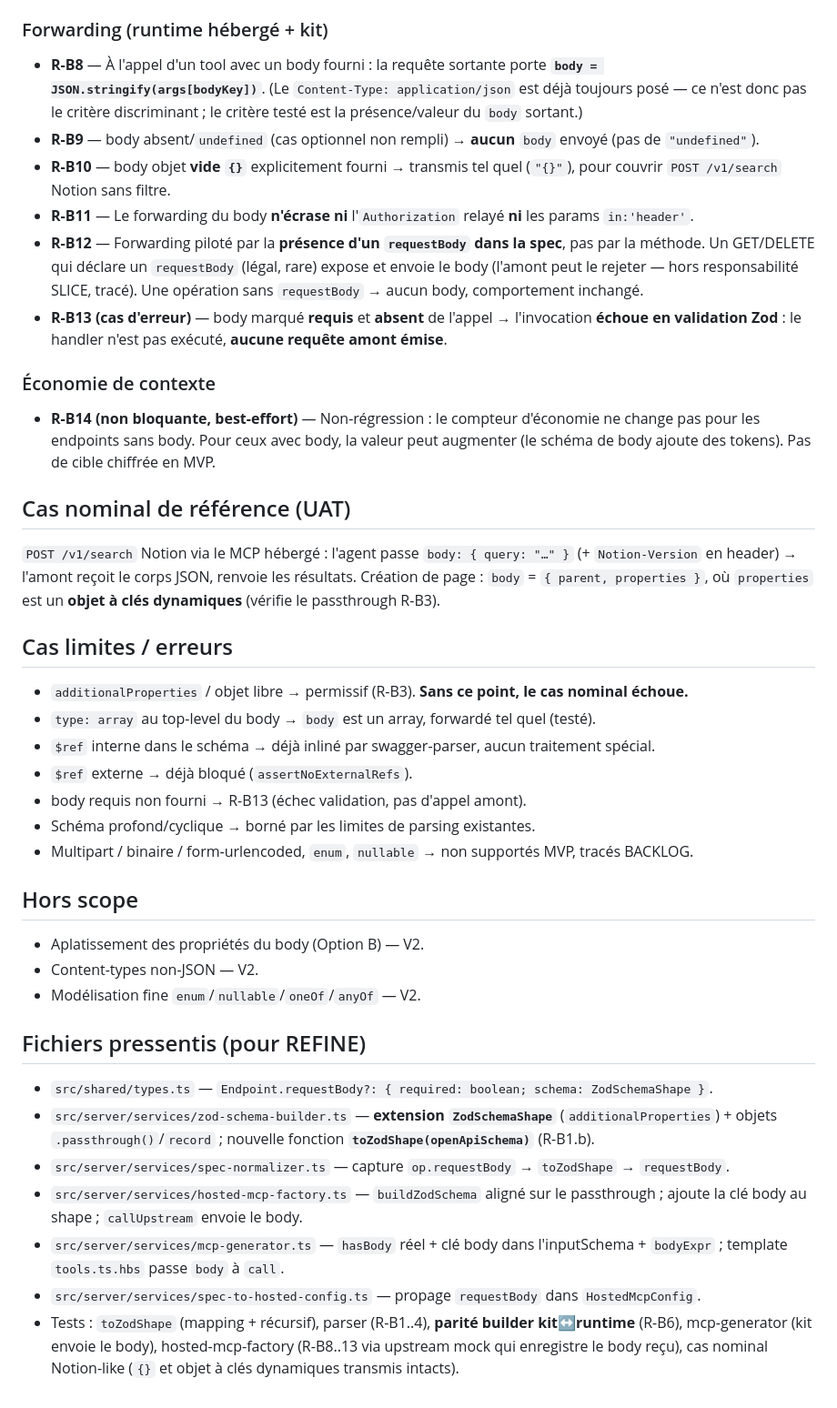
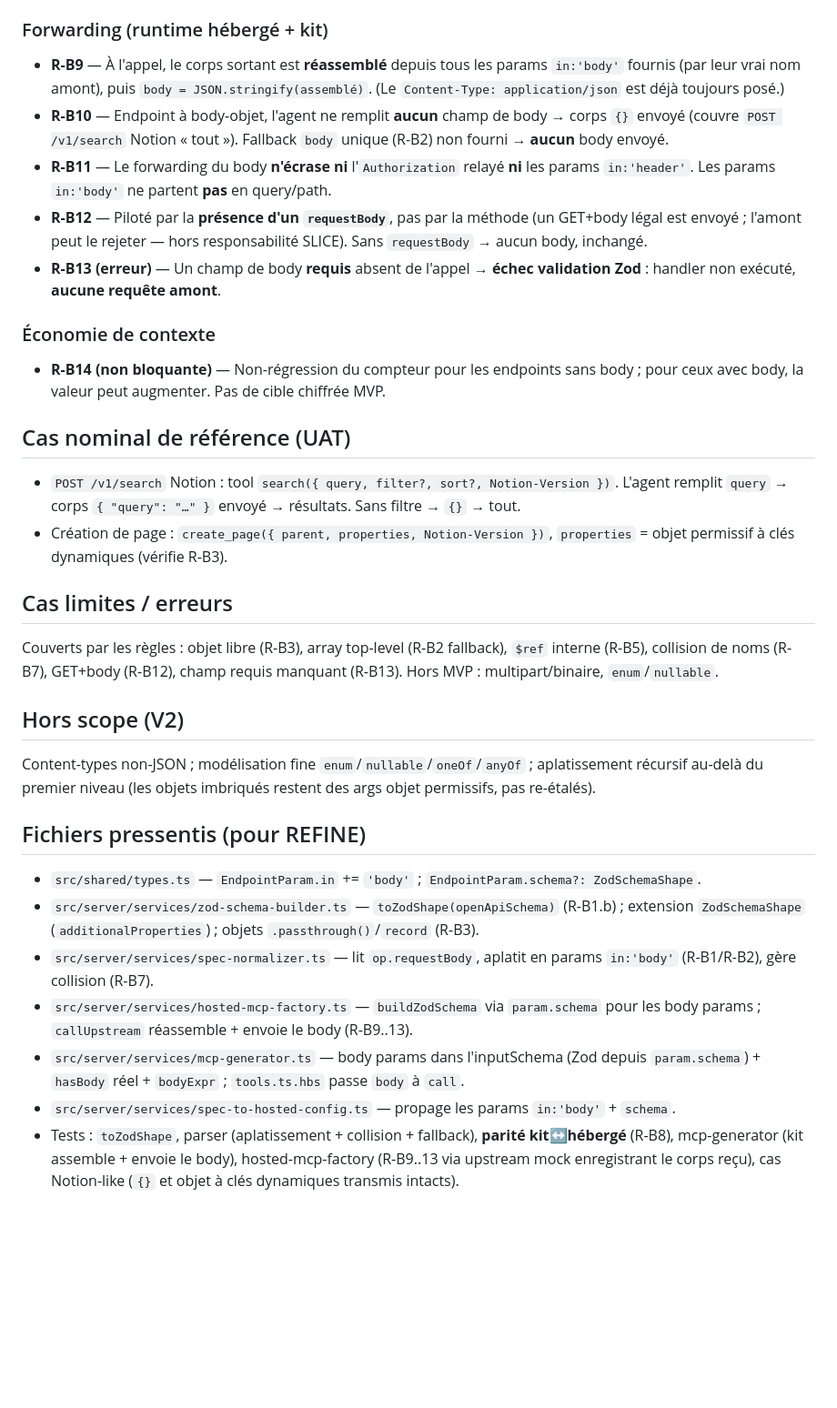
Before and after one commit to AlanZien/SLICE, a Markdown page: .workflow/SPEC-BODY-FORWARDING.md, the part around one of its changes. Shown at 91% size. GitHub-like rendering; blank space fills up the shorter version.

Commit message:
spec: switch body forwarding to Option B (flatten fields via in:'body' params)

```diff
--- a/.workflow/SPEC-BODY-FORWARDING.md
+++ b/.workflow/SPEC-BODY-FORWARDING.md
@@ -42,37 +39,29 @@ Le tool gagne un param `body`, typé en Zod depuis le schéma du `requestBody`.
 
 ### Forwarding (runtime hébergé + kit)
-- **R-B8** — À l'appel d'un tool avec un body fourni : la requête sortante porte **`body = JSON.stringify(args[bodyKey])`**. (Le `Content-Type: application/json` est déjà toujours posé — ce n'est donc pas le critère discriminant ; le critère testé est la présence/valeur du `body` sortant.)
-- **R-B9** — body absent/`undefined` (cas optionnel non rempli) → **aucun** `body` envoyé (pas de `"undefined"`).
-- **R-B10** — body objet **vide `{}`** explicitement fourni → transmis tel quel (`"{}"`), pour couvrir `POST /v1/search` Notion sans filtre.
-- **R-B11** — Le forwarding du body **n'écrase ni** l'`Authorization` relayé **ni** les params `in:'header'`.
-- **R-B12** — Forwarding piloté par la **présence d'un `requestBody` dans la spec**, pas par la méthode. Un GET/DELETE qui déclare un `requestBody` (légal, rare) expose et envoie le body (l'amont peut le rejeter — hors responsabilité SLICE, tracé). Une opération sans `requestBody` → aucun body, comportement inchangé.
-- **R-B13 (cas d'erreur)** — body marqué **requis** et **absent** de l'appel → l'invocation **échoue en validation Zod** : le handler n'est pas exécuté, **aucune requête amont émise**.
+- **R-B9** — À l'appel, le corps sortant est **réassemblé** depuis tous les params `in:'body'` fournis (par leur vrai nom amont), puis `body = JSON.stringify(assemblé)`. (Le `Content-Type: application/json` est déjà toujours posé.)
+- **R-B10** — Endpoint à body-objet, l'agent ne remplit **aucun** champ de body → corps `{}` envoyé (couvre `POST /v1/search` Notion « tout »). Fallback `body` unique (R-B2) non fourni → **aucun** body envoyé.
+- **R-B11** — Le forwarding du body **n'écrase ni** l'`Authorization` relayé **ni** les params `in:'header'`. Les params `in:'body'` ne partent **pas** en query/path.
+- **R-B12** — Piloté par la **présence d'un `requestBody`**, pas par la méthode (un GET+body légal est envoyé ; l'amont peut le rejeter — hors responsabilité SLICE). Sans `requestBody` → aucun body, inchangé.
+- **R-B13 (erreur)** — Un champ de body **requis** absent de l'appel → **échec validation Zod** : handler non exécuté, **aucune requête amont**.
 
 ### Économie de contexte
-- **R-B14 (non bloquante, best-effort)** — Non-régression : le compteur d'économie ne change pas pour les endpoints sans body. Pour ceux avec body, la valeur peut augmenter (le schéma de body ajoute des tokens). Pas de cible chiffrée en MVP.
+- **R-B14 (non bloquante)** — Non-régression du compteur pour les endpoints sans body ; pour ceux avec body, la valeur peut augmenter. Pas de cible chiffrée MVP.
 
 ## Cas nominal de référence (UAT)
-`POST /v1/search` Notion via le MCP hébergé : l'agent passe `body: { query: "…" }` (+ `Notion-Version` en header) → l'amont reçoit le corps JSON, renvoie les résultats. Création de page : `body` = `{ parent, properties }`, où `properties` est un **objet à clés dynamiques** (vérifie le passthrough R-B3).
+- `POST /v1/search` Notion : tool `search({ query, filter?, sort?, Notion-Version })`. L'agent remplit `query` → corps `{ "query": "…" }` envoyé → résultats. Sans filtre → `{}` → tout.
+- Création de page : `create_page({ parent, properties, Notion-Version })`, `properties` = objet permissif à clés dynamiques (vérifie R-B3).
 
 ## Cas limites / erreurs
-- `additionalProperties` / objet libre → permissif (R-B3). **Sans ce point, le cas nominal échoue.**
-- `type: array` au top-level du body → `body` est un array, forwardé tel quel (testé).
-- `$ref` interne dans le schéma → déjà inliné par swagger-parser, aucun traitement spécial.
-- `$ref` externe → déjà bloqué (`assertNoExternalRefs`).
-- body requis non fourni → R-B13 (échec validation, pas d'appel amont).
-- Schéma profond/cyclique → borné par les limites de parsing existantes.
-- Multipart / binaire / form-urlencoded, `enum`, `nullable` → non supportés MVP, tracés BACKLOG.
+Couverts par les règles : objet libre (R-B3), array top-level (R-B2 fallback), `$ref` interne (R-B5), collision de noms (R-B7), GET+body (R-B12), champ requis manquant (R-B13). Hors MVP : multipart/binaire, `enum`/`nullable`.
 
-## Hors scope
-- Aplatissement des propriétés du body (Option B) — V2.
-- Content-types non-JSON — V2.
-- Modélisation fine `enum`/`nullable`/`oneOf`/`anyOf` — V2.
+## Hors scope (V2)
+Content-types non-JSON ; modélisation fine `enum`/`nullable`/`oneOf`/`anyOf` ; aplatissement récursif au-delà du premier niveau (les objets imbriqués restent des args objet permissifs, pas re-étalés).
 
 ## Fichiers pressentis (pour REFINE)
-- `src/shared/types.ts` — `Endpoint.requestBody?: { required: boolean; schema: ZodSchemaShape }`.
-- `src/server/services/zod-schema-builder.ts` — **extension `ZodSchemaShape`** (`additionalProperties`) + objets `.passthrough()`/`record` ; nouvelle fonction **`toZodShape(openApiSchema)`** (R-B1.b).
-- `src/server/services/spec-normalizer.ts` — capture `op.requestBody` → `toZodShape` → `requestBody`.
-- `src/server/services/hosted-mcp-factory.ts` — `buildZodSchema` aligné sur le passthrough ; ajoute la clé body au shape ; `callUpstream` envoie le body.
-- `src/server/services/mcp-generator.ts` — `hasBody` réel + clé body dans l'inputSchema + `bodyExpr` ; template `tools.ts.hbs` passe `body` à `call`.
-- `src/server/services/spec-to-hosted-config.ts` — propage `requestBody` dans `HostedMcpConfig`.
-- Tests : `toZodShape` (mapping + récursif), parser (R-B1..4), **parité builder kit↔runtime** (R-B6), mcp-generator (kit envoie le body), hosted-mcp-factory (R-B8..13 via upstream mock qui enregistre le body reçu), cas nominal Notion-like (`{}` et objet à clés dynamiques transmis intacts).
+- `src/shared/types.ts` — `EndpointParam.in` += `'body'` ; `EndpointParam.schema?: ZodSchemaShape`.
+- `src/server/services/zod-schema-builder.ts` — `toZodShape(openApiSchema)` (R-B1.b) ; extension `ZodSchemaShape` (`additionalProperties`) ; objets `.passthrough()`/`record` (R-B3).
+- `src/server/services/spec-normalizer.ts` — lit `op.requestBody`, aplatit en params `in:'body'` (R-B1/R-B2), gère collision (R-B7).
+- `src/server/services/hosted-mcp-factory.ts` — `buildZodSchema` via `param.schema` pour les body params ; `callUpstream` réassemble + envoie le body (R-B9..13).
+- `src/server/services/mcp-generator.ts` — body params dans l'inputSchema (Zod depuis `param.schema`) + `hasBody` réel + `bodyExpr` ; `tools.ts.hbs` passe `body` à `call`.
+- `src/server/services/spec-to-hosted-config.ts` — propage les params `in:'body'` + `schema`.
+- Tests : `toZodShape`, parser (aplatissement + collision + fallback), **parité kit↔hébergé** (R-B8), mcp-generator (kit assemble + envoie le body), hosted-mcp-factory (R-B9..13 via upstream mock enregistrant le corps reçu), cas Notion-like (`{}` et objet à clés dynamiques transmis intacts).
```
Also changed, not shown: other parts of .workflow/SPEC-BODY-FORWARDING.md (+23 -26 lines).
